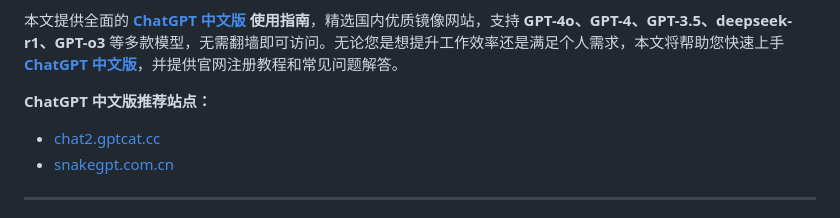
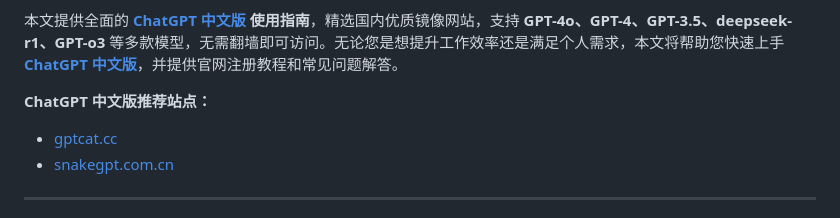
Before and after one commit to ChatGPT-CN-Chinese/ChatGPT, a Markdown page: README.md, the part around one of its changes. Rendered like a GitHub page.

```diff
--- a/README.md
+++ b/README.md
@@ -5,7 +5,7 @@
 本文提供全面的 **[ChatGPT 中文版](https://snakegpt.com.cn) 使用指南**，精选国内优质镜像网站，支持 **GPT-4o、GPT-4、GPT-3.5、deepseek-r1、GPT-o3** 等多款模型，无需翻墙即可访问。无论您是想提升工作效率还是满足个人需求，本文将帮助您快速上手 **[ChatGPT 中文版](https://snakegpt.com.cn)**，并提供官网注册教程和常见问题解答。
 
 **ChatGPT 中文版推荐站点：**
-- [chat2.gptcat.cc](https://chat2.gptcat.cc)
+- [gptcat.cc](https://gptcat.cc)
 - [snakegpt.com.cn](https://snakegpt.com.cn)
 
 ---
```
Also changed, not shown: other parts of README.md (+1 -1 lines).
